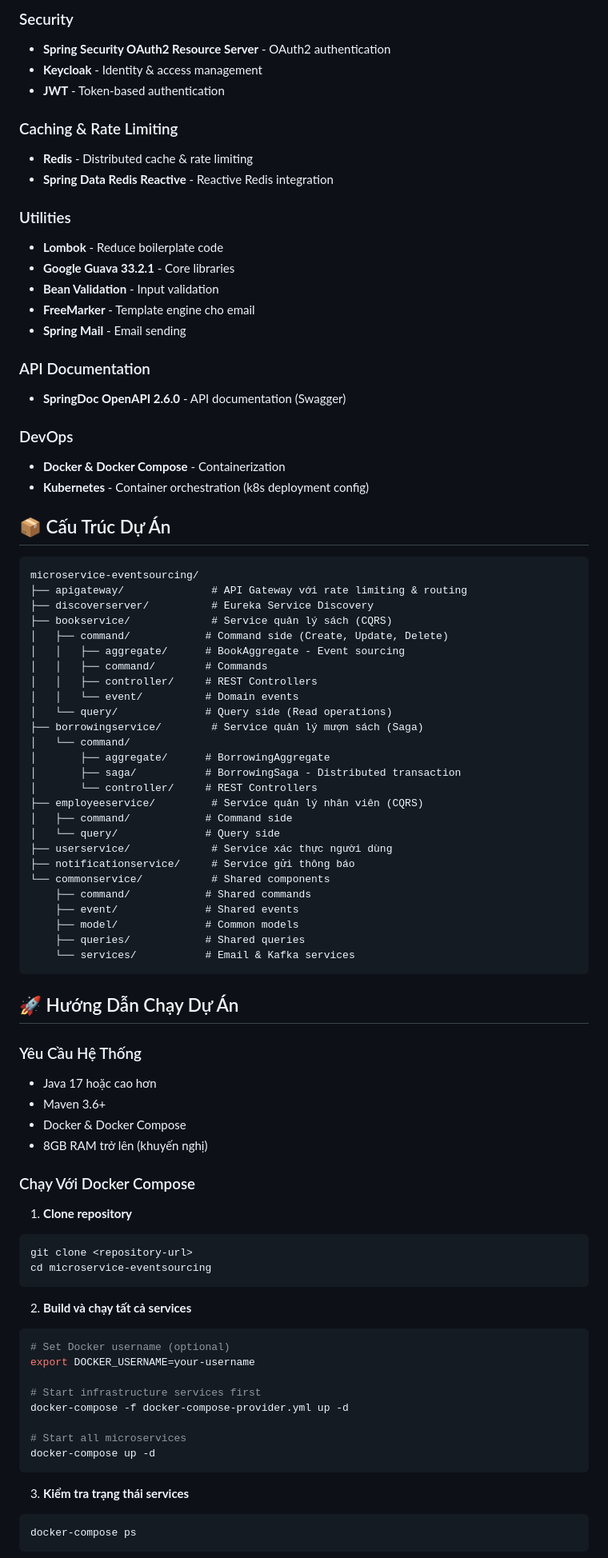
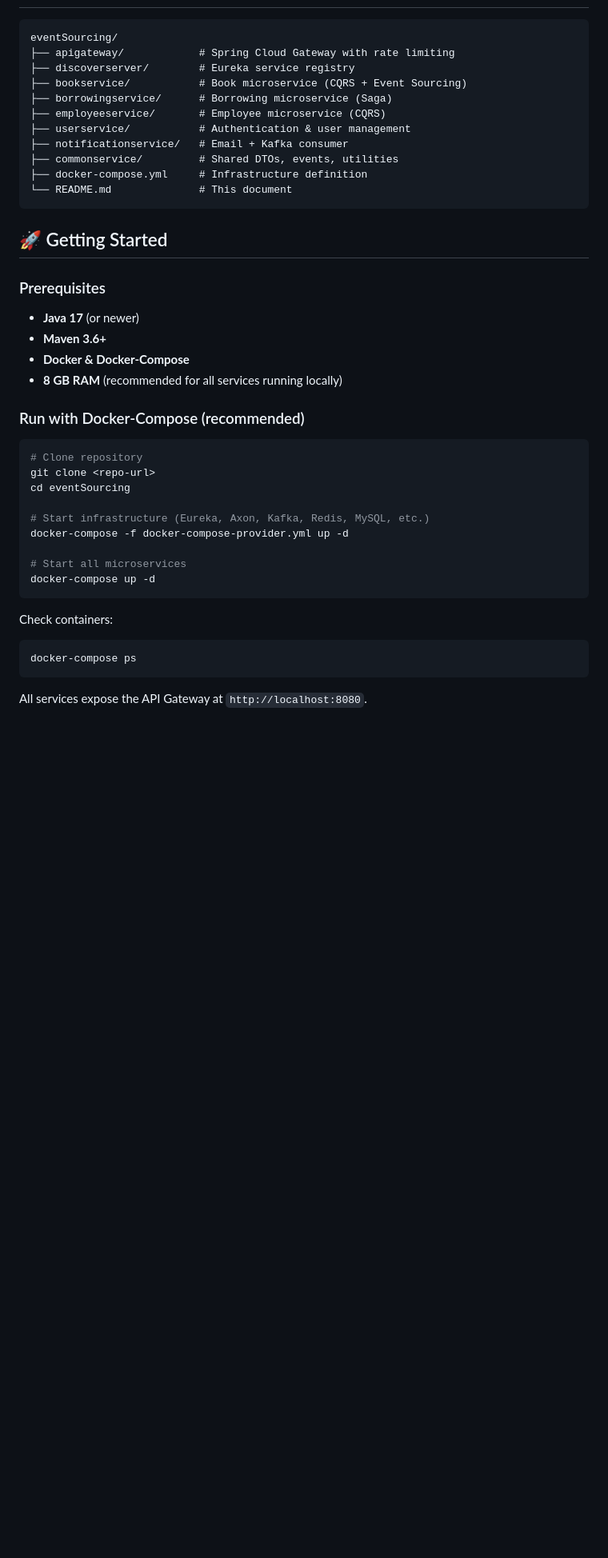
Before and after one commit to QuanQT74/microservice-eventsourcing, a Markdown page: README.md, the part around one of its changes. Shown at 80% size. Rendered like a GitHub page; blank space fills up the shorter version.

````diff
--- a/README.md
+++ b/README.md
@@ -155,83 +111,40 @@ graph TB
-### Security
-- **Spring Security OAuth2 Resource Server** - OAuth2 authentication
-- **Keycloak** - Identity & access management
-- **JWT** - Token-based authentication
-
-### Caching & Rate Limiting
-- **Redis** - Distributed cache & rate limiting
-- **Spring Data Redis Reactive** - Reactive Redis integration
-
-### Utilities
-- **Lombok** - Reduce boilerplate code
-- **Google Guava 33.2.1** - Core libraries
-- **Bean Validation** - Input validation
-- **FreeMarker** - Template engine cho email
-- **Spring Mail** - Email sending
-
-### API Documentation
-- **SpringDoc OpenAPI 2.6.0** - API documentation (Swagger)
-
-### DevOps
-- **Docker & Docker Compose** - Containerization
-- **Kubernetes** - Container orchestration (k8s deployment config)
-
-## 📦 Cấu Trúc Dự Án
 ```
-microservice-eventsourcing/
-├── apigateway/              # API Gateway với rate limiting & routing
-├── discoverserver/          # Eureka Service Discovery
-├── bookservice/             # Service quản lý sách (CQRS)
-│   ├── command/            # Command side (Create, Update, Delete)
-│   │   ├── aggregate/      # BookAggregate - Event sourcing
-│   │   ├── command/        # Commands
-│   │   ├── controller/     # REST Controllers
-│   │   └── event/          # Domain events
-│   └── query/              # Query side (Read operations)
-├── borrowingservice/        # Service quản lý mượn sách (Saga)
-│   └── command/
-│       ├── aggregate/      # BorrowingAggregate
-│       ├── saga/           # BorrowingSaga - Distributed transaction
-│       └── controller/     # REST Controllers
-├── employeeservice/         # Service quản lý nhân viên (CQRS)
-│   ├── command/            # Command side
-│   └── query/              # Query side
-├── userservice/             # Service xác thực người dùng
-├── notificationservice/     # Service gửi thông báo
-└── commonservice/           # Shared components
-    ├── command/            # Shared commands
-    ├── event/              # Shared events
-    ├── model/              # Common models
-    ├── queries/            # Shared queries
-    └── services/           # Email & Kafka services
+eventSourcing/
+├── apigateway/            # Spring Cloud Gateway with rate limiting
+├── discoverserver/        # Eureka service registry
+├── bookservice/           # Book microservice (CQRS + Event Sourcing)
+├── borrowingservice/      # Borrowing microservice (Saga)
+├── employeeservice/       # Employee microservice (CQRS)
+├── userservice/           # Authentication & user management
+├── notificationservice/   # Email + Kafka consumer
+├── commonservice/         # Shared DTOs, events, utilities
+├── docker-compose.yml     # Infrastructure definition
+└── README.md              # This document
 ```
 
-## 🚀 Hướng Dẫn Chạy Dự Án
+## 🚀 Getting Started
 
-### Yêu Cầu Hệ Thống
-- Java 17 hoặc cao hơn
-- Maven 3.6+
-- Docker & Docker Compose
-- 8GB RAM trở lên (khuyến nghị)
+### Prerequisites
+- **Java 17** (or newer)
+- **Maven 3.6+**
+- **Docker & Docker‑Compose**
+- **8 GB RAM** (recommended for all services running locally)
 
-### Chạy Với Docker Compose
-1. **Clone repository**
+### Run with Docker‑Compose (recommended)
 ```bash
-git clone <repository-url>
-cd microservice-eventsourcing
-```
-2. **Build và chạy tất cả services**
-```bash
-# Set Docker username (optional)
-export DOCKER_USERNAME=your-username
+# Clone repository
+git clone <repo‑url>
+cd eventSourcing
 
-# Start infrastructure services first
+# Start infrastructure (Eureka, Axon, Kafka, Redis, MySQL, etc.)
 docker-compose -f docker-compose-provider.yml up -d
 
 # Start all microservices
 docker-compose up -d
 ```
-3. **Kiểm tra trạng thái services**
+Check containers:
 ```bash
 docker-compose ps
 ```
+All services expose the API Gateway at `http://localhost:8080`.
 
````
Also changed, not shown: other parts of README.md (+131 -268 lines).
